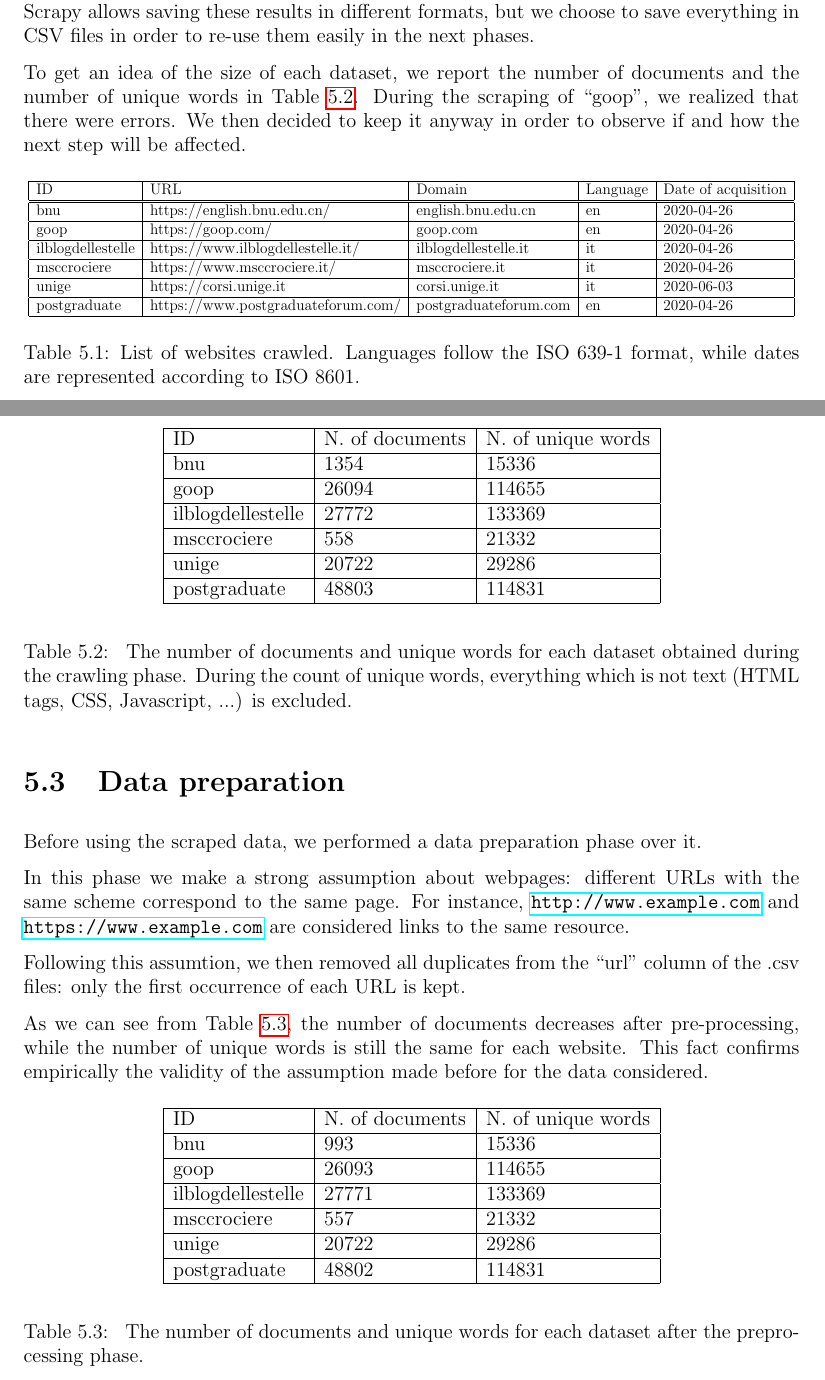
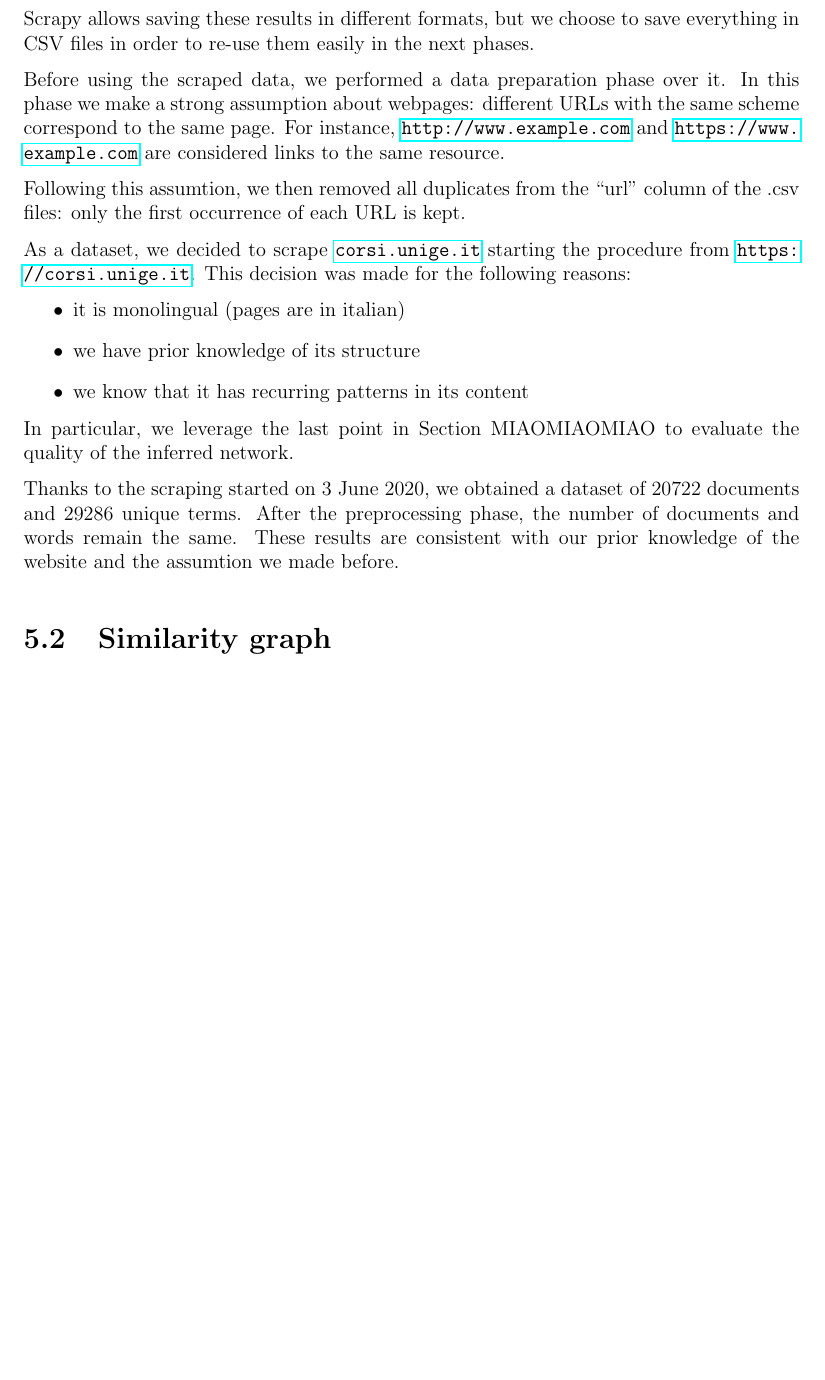
Before and after one commit to Davide95/msc_thesis, a LaTeX thesis (thesis/main.tex, which reads thesis/chapters/experiments.tex): two parts of pages 28 and 29 of 56 before the commit and part of page 28 of 55 after it, the two joined at a grey line, cut so that both start at the same text, the shorter picture padded with empty space. Compiled offline with pdfLaTeX.

Commit message:
Chapter "Experiments" revisited

```diff
--- a/thesis/chapters/experiments.tex
+++ b/thesis/chapters/experiments.tex
@@ -30,67 +19,11 @@ The application can be summarized with these steps:
     \item all links of that webpage which are in the specified domain are stored. They are also put into the pool if they were not analyzed previously
     \item loop to step 2 until there are no links left
 \end{enumerate}
+
 The final result is a set of tuples \texttt{(url, connected\_to, content)}, where \texttt{url} is the URL of a particular page, \texttt{connected\_to} is its set of links and \texttt{content} is its HTML source code.
 Scrapy allows saving these results in different formats, but we choose to save everything in CSV files in order to re-use them easily in the next phases.
 
-To get an idea of the size of each dataset, we report the number of documents and the number of unique words in Table \ref{table:dbdata}.
-During the scraping of \say{goop}, we realized that there were errors. We then decided to keep it anyway in order to observe if and how the next step will be affected.
-
-\begin{table}[H]
-    \resizebox{\columnwidth}{!}{
-        \begin{tabular}{ |l|l|l|l|l| }
-            \hline
-            ID                & URL                                & Domain                & Language & Date of acquisition \\
-            \hline
-            \hline
-            bnu               & https://english.bnu.edu.cn/        & english.bnu.edu.cn    & en       & 2020-04-26          \\
-            \hline
-            goop              & https://goop.com/                  & goop.com              & en       & 2020-04-26          \\
-            \hline
-            ilblogdellestelle & https://www.ilblogdellestelle.it/  & ilblogdellestelle.it  & it       & 2020-04-26          \\
-            \hline
-            msccrociere       & https://www.msccrociere.it/        & msccrociere.it        & it       & 2020-04-26          \\
-            \hline
-            unige             & https://corsi.unige.it             & corsi.unige.it        & it       & 2020-06-03          \\
-            \hline
-            postgraduate      & https://www.postgraduateforum.com/ & postgraduateforum.com & en       & 2020-04-26          \\
-            \hline
-        \end{tabular}
-    }
-    \caption{List of websites crawled. Languages follow the ISO 639-1 format, while dates are represented according to ISO 8601.}
-    \label{table:dbinfo}
-\end{table}
-
-\begin{table}[H]
-    \begin{center}
-        \begin{tabular}{ |l|l|l| }
-            \hline
-            ID                & N. of documents & N. of unique words \\
-            \hline
-            bnu               & 1354            & 15336              \\
-            \hline
-            goop              & 26094           & 114655             \\
-            \hline
-            ilblogdellestelle & 27772           & 133369             \\
-            \hline
-            msccrociere       & 558             & 21332              \\
-            \hline
-            unige             & 20722           & 29286              \\
-            \hline
-            postgraduate      & 48803           & 114831             \\
-            \hline
-        \end{tabular}
-    \end{center}
-    \caption{
-        The number of documents and unique words for each dataset obtained during the crawling phase.
-        During the count of unique words, everything which is not text (HTML tags, CSS, Javascript, ...) is excluded.
-    }
-    \label{table:dbdata}
-\end{table}
-
-\section{Data preparation} \label{preprocessing}
 Before using the scraped data, we performed a data preparation phase over it.
-
 In this phase we make a strong assumption about webpages:
 different URLs with the same scheme correspond to the same page.
 For instance, \url{http://www.example.com} and \url{https://www.example.com}
@@ -99,32 +32,15 @@ are considered links to the same resource.
 Following this assumtion, we then removed all duplicates from the \say{url} column
 of the .csv files: only the first occurrence of each URL is kept.
 
-As we can see from Table \ref{table:dbprocdata}, the number of documents decreases after pre-processing,
-while the number of unique words is still the same for each website.
-This fact confirms empirically the validity of the assumption made before for the data considered.
+As a dataset, we decided to scrape \url{corsi.unige.it} starting the procedure from \url{https://corsi.unige.it}.
+This decision was made for the following reasons:
+\begin{itemize}
+    \item it is monolingual (pages are in italian)
+    \item we have prior knowledge of its structure
+    \item we know that it has recurring patterns in its content
+\end{itemize}
+In particular, we leverage the last point in Section MIAOMIAOMIAO to evaluate the quality of the inferred network.
 
-\begin{table}[H]
-    \begin{center}
-        \begin{tabular}{ |l|l|l| }
-            \hline
-            ID                & N. of documents & N. of unique words \\
-            \hline
-            bnu               & 993             & 15336              \\
-            \hline
-            goop              & 26093           & 114655             \\
-            \hline
-            ilblogdellestelle & 27771           & 133369             \\
-            \hline
-            msccrociere       & 557             & 21332              \\
-            \hline
-            unige             & 20722           & 29286              \\
-            \hline
-            postgraduate      & 48802           & 114831             \\
-            \hline
-        \end{tabular}
-    \end{center}
-    \caption{
-        The number of documents and unique words for each dataset after the preprocessing phase.
-    }
-    \label{table:dbprocdata}
-\end{table}
+Thanks to the scraping started on 3 June 2020, we obtained a dataset of 20722 documents and 29286 unique terms.
+After the preprocessing phase, the number of documents and words remain the same.
+These results are consistent with our prior knowledge of the website and the assumtion we made before.
```
Also changed, not shown: thesis/chapters/experiments.tex (58 more changed lines).
